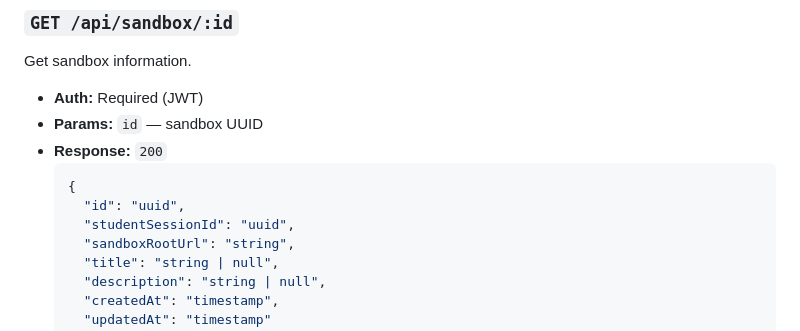
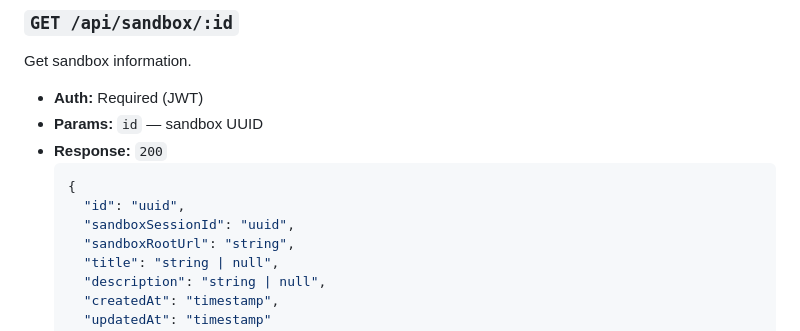
Before and after one commit to superopengl/lab67, a Markdown page: docs/api-schema.md, the part around the change. Rendered like a GitHub page.

````diff
--- a/docs/api-schema.md
+++ b/docs/api-schema.md
@@ -172,7 +172,7 @@ Get sandbox information.
   ```json
   {
     "id": "uuid",
-    "studentSessionId": "uuid",
+    "sandboxSessionId": "uuid",
     "sandboxRootUrl": "string",
     "title": "string | null",
     "description": "string | null",
````
Also changed, not shown: CLAUDE.md (+1 -1 lines), docs/db-schema.md (+5 -4 lines).
